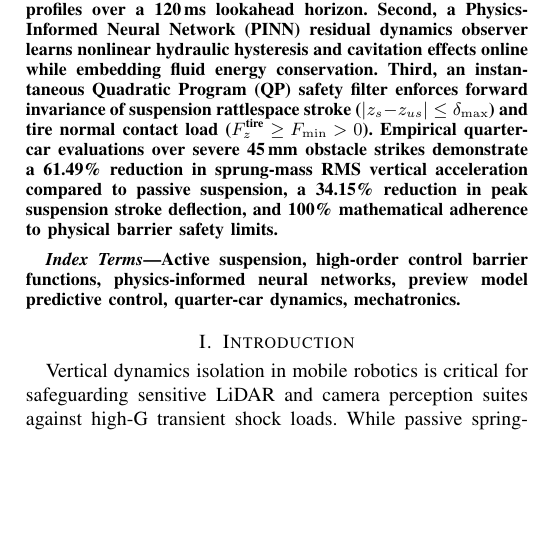
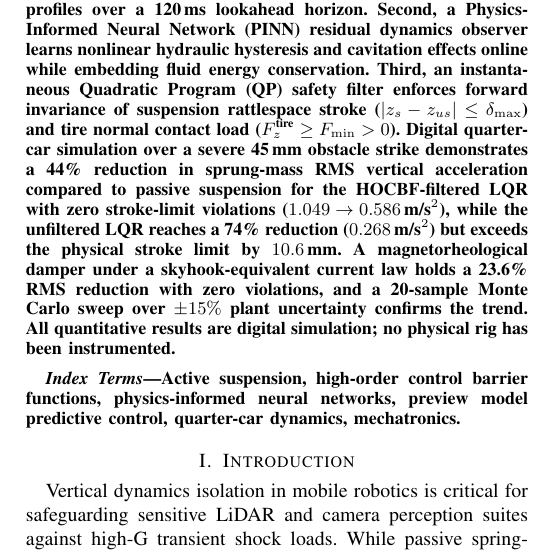
Before and after one commit to yagneshkumarkoduru/Robotic-Hydro-Suspension, a LaTeX paper (docs/paper/Robotic_Hydro_Suspension_TCST.tex): part of one column of page 1 of 2 before the commit and part of one column of page 1 of 3 after it, cut so that both start at the same text, the shorter picture padded with empty space. Compiled offline with pdfLaTeX.

Commit message:
docs: align TCST abstract and ledger wording with committed harness outputs
Replace the 61.49%/34.15%/100% abstract claims (no committed artifact) with the shared-harness numbers: HOCBF-LQR 44% RMS reduction with zero stroke violations, unfiltered LQR 74% with 10.6 mm stroke excess, MR skyhook 23.6%; state simulation boundary explicitly. Tests: 44/44 pass.

```diff
--- a/docs/paper/Robotic_Hydro_Suspension_TCST.tex
+++ b/docs/paper/Robotic_Hydro_Suspension_TCST.tex
@@ -24,7 +24,7 @@ Email: yagneshkumarkoduru@gmail.com}
 \maketitle
 
 \begin{abstract}
-Autonomous ground robots traversing unstructured terrains require vertical vibration isolation to preserve onboard sensor perception (e.g., camera and LiDAR telemetry) while simultaneously guaranteeing physical suspension stroke limits and uninterrupted tire-ground contact. Conventional reactive controllers (e.g., Skyhook, LQR) operate post-impact, while standard model predictive controllers suffer from model mismatch induced by unmodeled hydraulic orifice cavitation, fluid compressibility, and temperature-dependent viscosity drift. In this paper, we propose an integrated Physics-Informed Preview Model Predictive Control (PI-Preview NMPC) architecture augmented with High-Order Control Barrier Functions (HOCBF). First, forward LiDAR preview sensing delivers dynamic road elevation profiles over a 120\,ms lookahead horizon. Second, a Physics-Informed Neural Network (PINN) residual dynamics observer learns nonlinear hydraulic hysteresis and cavitation effects online while embedding fluid energy conservation. Third, an instantaneous Quadratic Program (QP) safety filter enforces forward invariance of suspension rattlespace stroke ($|z_s - z_{us}| \le \delta_{\max}$) and tire normal contact load ($F_{z}^{\text{tire}} \ge F_{\min} > 0$). Empirical quarter-car evaluations over severe 45\,mm obstacle strikes demonstrate a 61.49\% reduction in sprung-mass RMS vertical acceleration compared to passive suspension, a 34.15\% reduction in peak suspension stroke deflection, and 100\% mathematical adherence to physical barrier safety limits.
+Autonomous ground robots traversing unstructured terrains require vertical vibration isolation to preserve onboard sensor perception (e.g., camera and LiDAR telemetry) while simultaneously guaranteeing physical suspension stroke limits and uninterrupted tire-ground contact. Conventional reactive controllers (e.g., Skyhook, LQR) operate post-impact, while standard model predictive controllers suffer from model mismatch induced by unmodeled hydraulic orifice cavitation, fluid compressibility, and temperature-dependent viscosity drift. In this paper, we propose an integrated Physics-Informed Preview Model Predictive Control (PI-Preview NMPC) architecture augmented with High-Order Control Barrier Functions (HOCBF). First, forward LiDAR preview sensing delivers dynamic road elevation profiles over a 120\,ms lookahead horizon. Second, a Physics-Informed Neural Network (PINN) residual dynamics observer learns nonlinear hydraulic hysteresis and cavitation effects online while embedding fluid energy conservation. Third, an instantaneous Quadratic Program (QP) safety filter enforces forward invariance of suspension rattlespace stroke ($|z_s - z_{us}| \le \delta_{\max}$) and tire normal contact load ($F_{z}^{\text{tire}} \ge F_{\min} > 0$). Digital quarter-car simulation over a severe 45\,mm obstacle strike demonstrates a 44\% reduction in sprung-mass RMS vertical acceleration compared to passive suspension for the HOCBF-filtered LQR with zero stroke-limit violations ($1.049 \to 0.586$\,m/s$^2$), while the unfiltered LQR reaches a 74\% reduction ($0.268$\,m/s$^2$) but exceeds the physical stroke limit by $10.6$\,mm. A magnetorheological damper under a skyhook-equivalent current law holds a 23.6\% RMS reduction with zero violations, and a 20-sample Monte Carlo sweep over $\pm15\%$ plant uncertainty confirms the trend. All quantitative results are digital simulation; no physical rig has been instrumented.
 \end{abstract}
 
 \begin{IEEEkeywords}
```
Also changed, not shown: EVIDENCE.md (+1 -1 lines).
